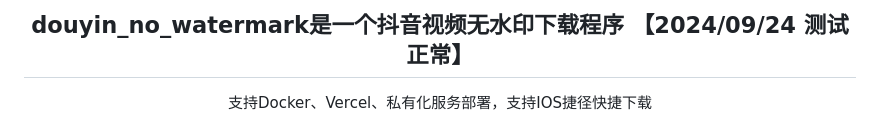
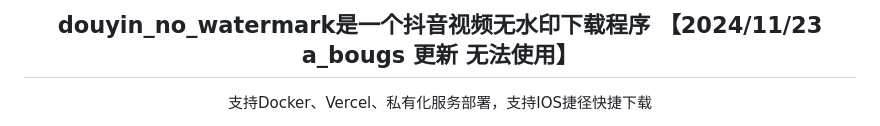
Before and after one commit to helson-lin/douyin_no_watermark, a Markdown page: README.md, the part around the change. Rendered like a GitHub page.

```diff
--- a/README.md
+++ b/README.md
@@ -1,4 +1,4 @@
-<h2 align="center">douyin_no_watermark是一个抖音视频无水印下载程序 【2024/09/24 测试正常】</h2>
+<h2 align="center">douyin_no_watermark是一个抖音视频无水印下载程序 【2024/11/23 a_bougs 更新 无法使用】</h2>
 <p align="center">支持Docker、Vercel、私有化服务部署，支持IOS捷径快捷下载</p>
 <p align="center">免责声明：使用本项目所产生的所有风险由用户自行承担。我们不对因使用本项目而导致的任何直接、间接、偶然、特殊或后果性的损害负责，包括但不限于利润损失、数据丢失或其他经济损失。
 责任限制：在适用法律允许的最大范围内，项目作者及贡献者对因使用或无法使用本项目而导致的任何损失不承担责任。</p>
```
